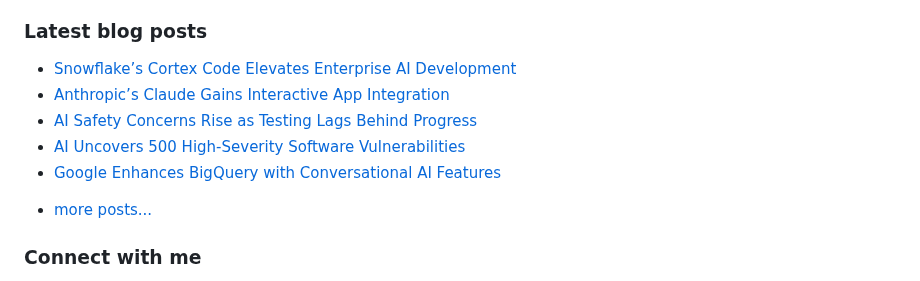
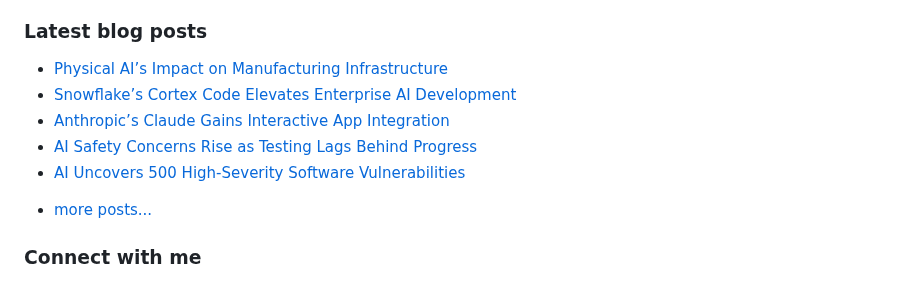
Before and after one commit to vpodk/vpodk, a Markdown page: README.md, the part around the change. Drawn GitHub-style.

Commit message:
Updated with the latest blog posts

```diff
--- a/README.md
+++ b/README.md
@@ -7,11 +7,11 @@ This experience allows me to code in most programming languages and technologies
 ### Latest blog posts
 
 <!-- BLOG-POST-LIST:START -->
+- [Physical AI’s Impact on Manufacturing Infrastructure](https://pub.towardsai.net/physical-ais-impact-on-manufacturing-infrastructure-b2e704bfb37c?source=rss-22947912adc0------2)
 - [Snowflake’s Cortex Code Elevates Enterprise AI Development](https://blog.devgenius.io/snowflakes-cortex-code-elevates-enterprise-ai-development-27adb5ef6293?source=rss-22947912adc0------2)
 - [Anthropic’s Claude Gains Interactive App Integration](https://blog.gopenai.com/anthropics-claude-gains-interactive-app-integration-3d21431a6d13?source=rss-22947912adc0------2)
 - [AI Safety Concerns Rise as Testing Lags Behind Progress](https://medium.com/data-science-collective/ai-safety-concerns-rise-as-testing-lags-behind-progress-c1055c5bba38?source=rss-22947912adc0------2)
 - [AI Uncovers 500 High-Severity Software Vulnerabilities](https://medium.com/majordigest/ai-uncovers-500-high-severity-software-vulnerabilities-4dd63e6e5724?source=rss-22947912adc0------2)
-- [Google Enhances BigQuery with Conversational AI Features](https://levelup.gitconnected.com/google-enhances-bigquery-with-conversational-ai-features-47e9adbc7d2a?source=rss-22947912adc0------2)
 <!-- BLOG-POST-LIST:END -->
 - [more posts...](https://medium.com/@vpodk)
 
```
